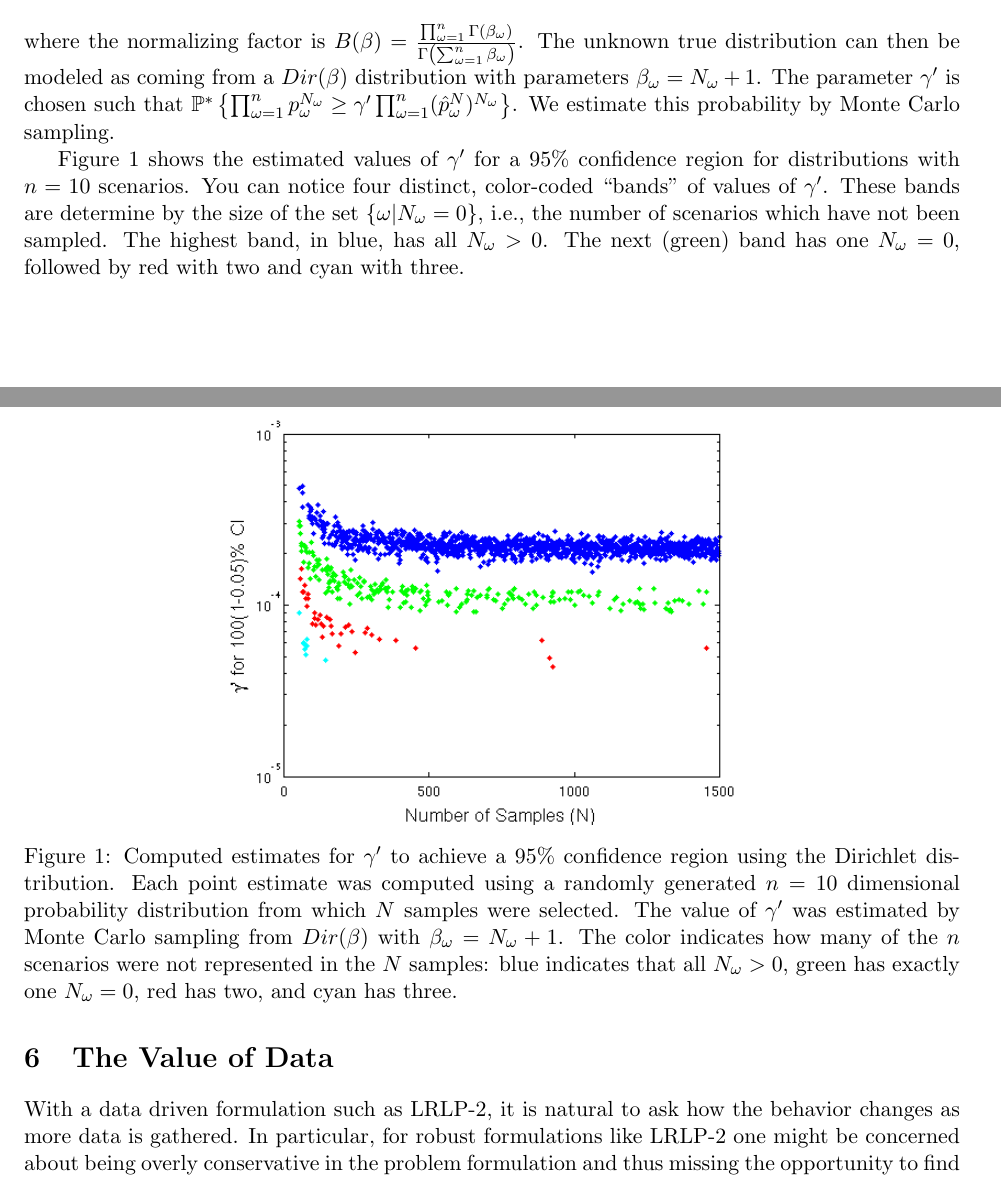
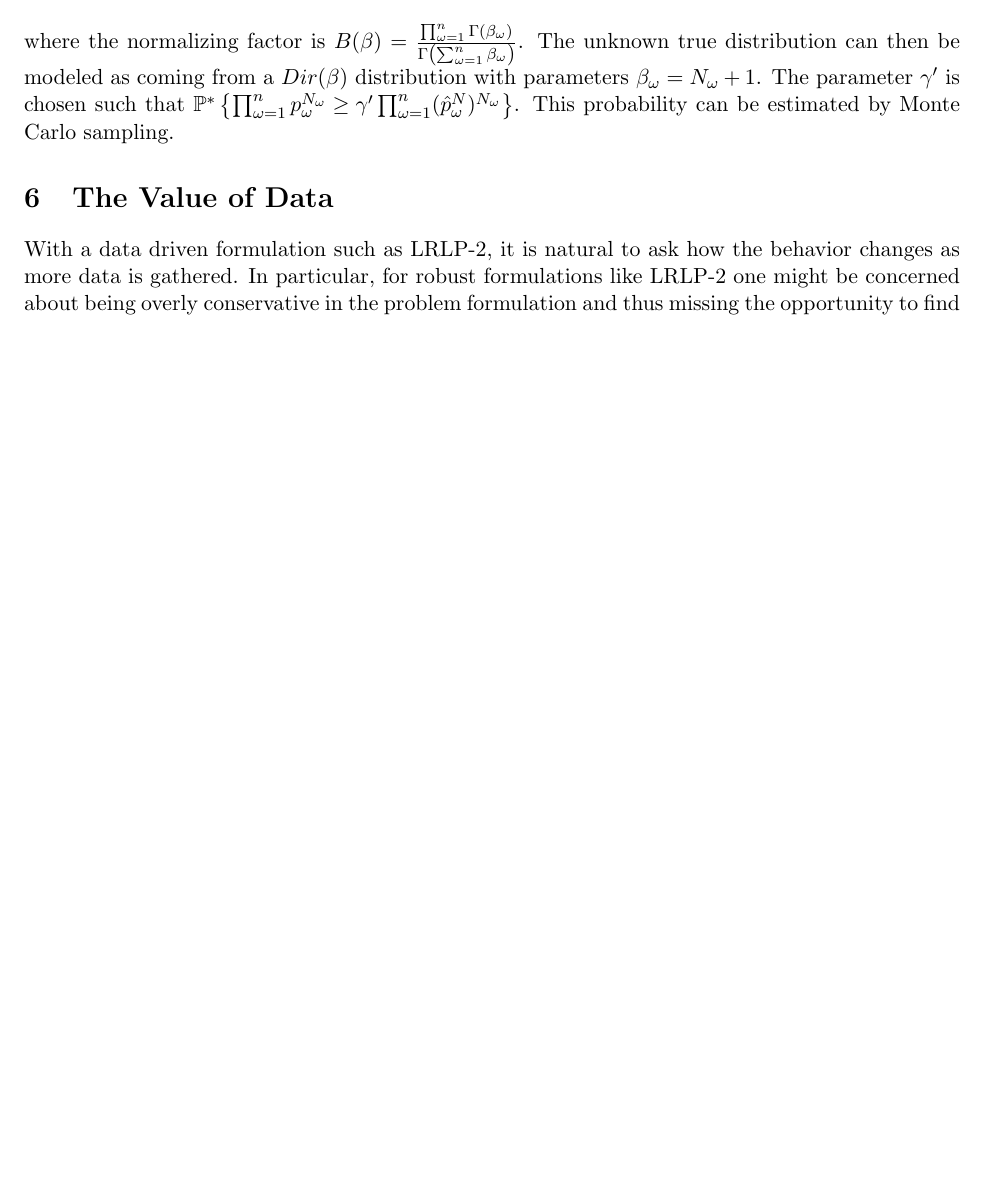
Before and after one commit to 472704609/lrlp_paper, a LaTeX paper (love_lro.tex): two parts of pages 7 and 8 of 15 before the commit and part of page 7 of 15 after it, the two joined at a grey line, cut so that both start at the same text, the shorter picture padded with empty space. Compiled offline with pdfLaTeX.

Commit message:
Comment MC sampling to estimate gamma' for confidence region

```diff
--- a/love_lro.tex
+++ b/love_lro.tex
@@ -336,25 +336,25 @@ This is the Dirichlet distribution $Dir(\beta)$, which has density
 where the normalizing factor is $B(\beta) = \frac{\prod_{\omega=1}^n \Gamma(\beta_\omega)}{\Gamma\left( \sum_{\omega=1}^n \beta_\omega \right)}$.
 The unknown true distribution can then be modeled as coming from a $Dir(\beta)$ distribution with parameters $\beta_\omega = N_\omega + 1$.
 The parameter $\gamma'$ is chosen such that $\P^*\left\{ \prod_{\omega=1}^n p_\omega^{N_\omega} \geq \gamma' \prod_{\omega=1}^n (\hat{p}^N_\omega)^{N_\omega} \right\}$.
-We estimate this probability by Monte Carlo sampling.
+This probability can be estimated by Monte Carlo sampling.
 
-Figure \ref{fig:gammaprime_by_sample} shows the estimated values of $\gamma'$ for a $95\%$ confidence region for distributions with $n = 10$ scenarios.
-You can notice four distinct, color-coded ``bands'' of values of $\gamma'$.
-These bands are determine by the size of the set $\{\omega | N_\omega = 0\}$, i.e., the number of scenarios which have not been sampled.
-The highest band, in blue, has all $N_\omega > 0$.
-The next (green) band has one $N_\omega = 0$, followed by red with two and cyan with three.
-
-\begin{figure}
-	\centering
-	\includegraphics[width=.6\textwidth]{images/gammaprime_diff_samples_dim_10}
-	\caption{
-		Computed estimates for $\gamma'$ to achieve a $95\%$ confidence region using the Dirichlet distribution.
-		Each point estimate was computed using a randomly generated $n=10$ dimensional probability distribution from which $N$ samples were selected.
-		The value of $\gamma'$ was estimated by Monte Carlo sampling from $Dir(\beta)$ with $\beta_\omega = N_\omega + 1$.
-		The color indicates how many of the $n$ scenarios were not represented in the $N$ samples: blue indicates that all $N_\omega > 0$, green has exactly one $N_\omega = 0$, red has two, and cyan has three.
-	}
-	\label{fig:gammaprime_by_sample}
-\end{figure}
+% Figure \ref{fig:gammaprime_by_sample} shows the estimated values of $\gamma'$ for a $95\%$ confidence region for distributions with $n = 10$ scenarios.
+% You can notice four distinct, color-coded ``bands'' of values of $\gamma'$.
+% These bands are determine by the size of the set $\{\omega | N_\omega = 0\}$, i.e., the number of scenarios which have not been sampled.
+% The highest band, in blue, has all $N_\omega > 0$.
+% The next (green) band has one $N_\omega = 0$, followed by red with two and cyan with three.
+%
+% \begin{figure}
+% 	\centering
+% 	\includegraphics[width=.6\textwidth]{images/gammaprime_diff_samples_dim_10}
+% 	\caption{
+% 		Computed estimates for $\gamma'$ to achieve a $95\%$ confidence region using the Dirichlet distribution.
+% 		Each point estimate was computed using a randomly generated $n=10$ dimensional probability distribution from which $N$ samples were selected.
+% 		The value of $\gamma'$ was estimated by Monte Carlo sampling from $Dir(\beta)$ with $\beta_\omega = N_\omega + 1$.
+% 		The color indicates how many of the $n$ scenarios were not represented in the $N$ samples: blue indicates that all $N_\omega > 0$, green has exactly one $N_\omega = 0$, red has two, and cyan has three.
+% 	}
+% 	\label{fig:gammaprime_by_sample}
+% \end{figure}
 
 
 %%%%%%%%%%%%%%%%%%%%%%%%%%%%%%%%%%%%%%%%%%%%%%%%%%%%%%%%%%%%%%%%%%%%%%%%%%%%%%%%
```
